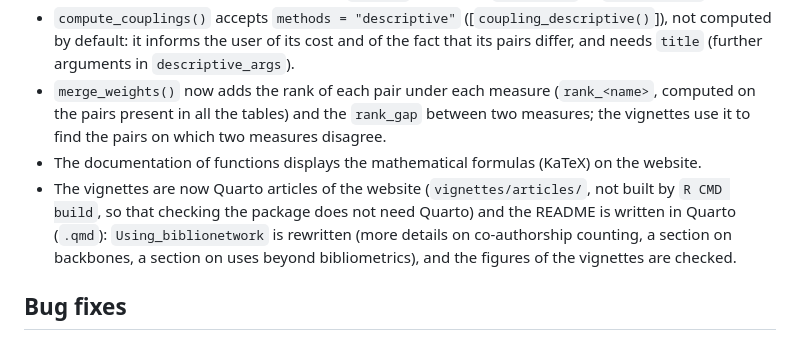
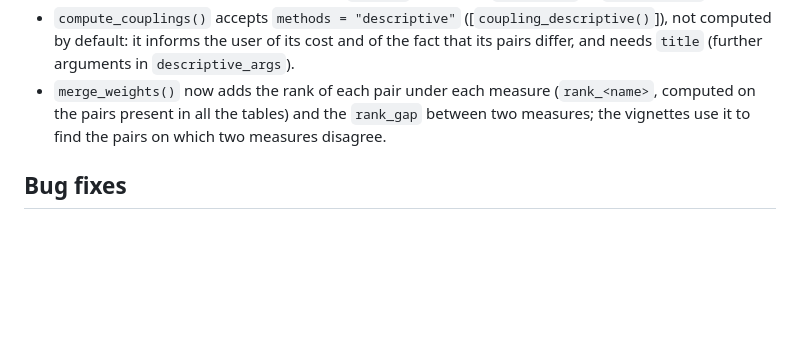
Before and after one commit to agoutsmedt/biblionetwork, a Markdown page: NEWS.md, the part around the change. Drawn GitHub-style; blank space fills up the shorter version.

Commit message:
deleting unnecessary details in news

```diff
--- a/NEWS.md
+++ b/NEWS.md
@@ -10,8 +10,6 @@
 * `coupling_entity()` is renamed `entity_network()` and is deprecated (it still works, with the former method names): it is not a measure of its own, but the aggregation of the coupling measures at the level of entities. It now accepts all the methods of `biblio_coupling()` (`"angle"`, `"strength"`, `"similarity"`, `"jaccard"`, `"vladutz"`; the last two with the minimum rule of Zhao and Strotmann by analogy, not taken from the paper) and a `network` argument, `"coupling"` or `"cocitation"`.
 * `compute_couplings()` accepts `methods = "descriptive"` ([`coupling_descriptive()`]), not computed by default: it informs the user of its cost and of the fact that its pairs differ, and needs `title` (further arguments in `descriptive_args`).
 * `merge_weights()` now adds the rank of each pair under each measure (`rank_<name>`, computed on the pairs present in all the tables) and the `rank_gap` between two measures; the vignettes use it to find the pairs on which two measures disagree.
-* The documentation of functions displays the mathematical formulas (KaTeX) on the website.
-* The vignettes are now Quarto articles of the website (`vignettes/articles/`, not built by `R CMD build`, so that checking the package does not need Quarto) and the README is written in Quarto (`.qmd`): `Using_biblionetwork` is rewritten (more details on co-authorship counting, a section on backbones, a section on uses beyond bibliometrics), and the figures of the vignettes are checked.
 
 ## Bug fixes
 
```
